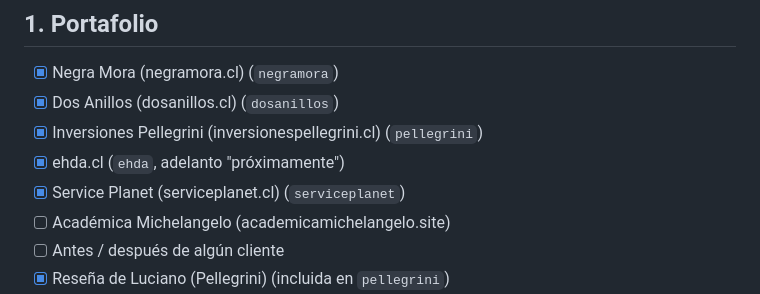
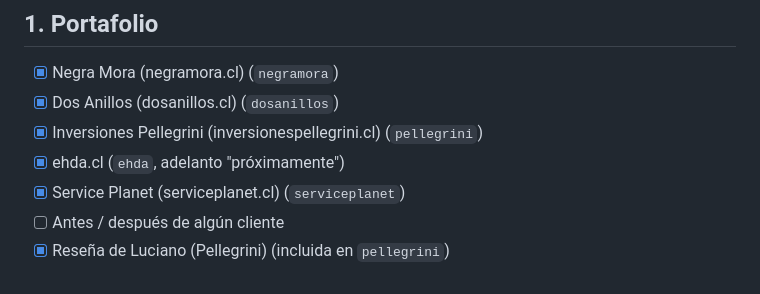
Before and after one commit to jorge733/BenedettoWebs, a Markdown page: posts/ideas.md, the part around the change. Drawn GitHub-style.

Commit message:
Quitar Académica Michelangelo de las ideas de posts
Co-Authored-By: Claude Opus 5.5 <noreply@anthropic.com>
Claude-Session: https://claude.ai/code/session_01XEKfgg42RVip5RVjUag59b

```diff
--- a/posts/ideas.md
+++ b/posts/ideas.md
@@ -13,7 +13,6 @@ Marcar con [x] lo que ya está hecho (HTML + PNG + texto en esta carpeta).
 - [x] Inversiones Pellegrini (inversionespellegrini.cl) (`pellegrini`)
 - [x] ehda.cl (`ehda`, adelanto "próximamente")
 - [x] Service Planet (serviceplanet.cl) (`serviceplanet`)
-- [ ] Académica Michelangelo (academicamichelangelo.site)
 - [ ] Antes / después de algún cliente
 - [x] Reseña de Luciano (Pellegrini) (incluida en `pellegrini`)
 - [ ] Reel: scroll de una web terminada en el celular
```
